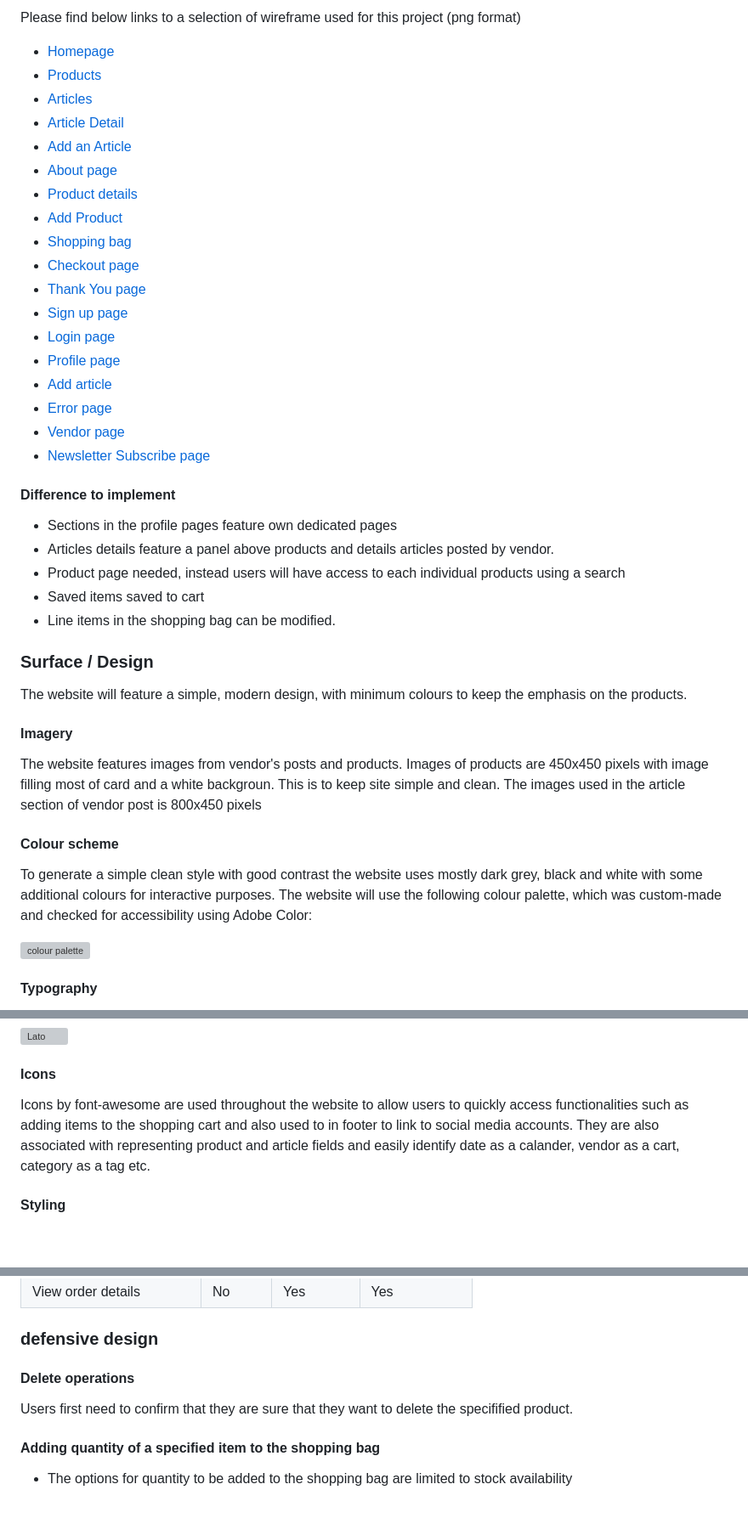
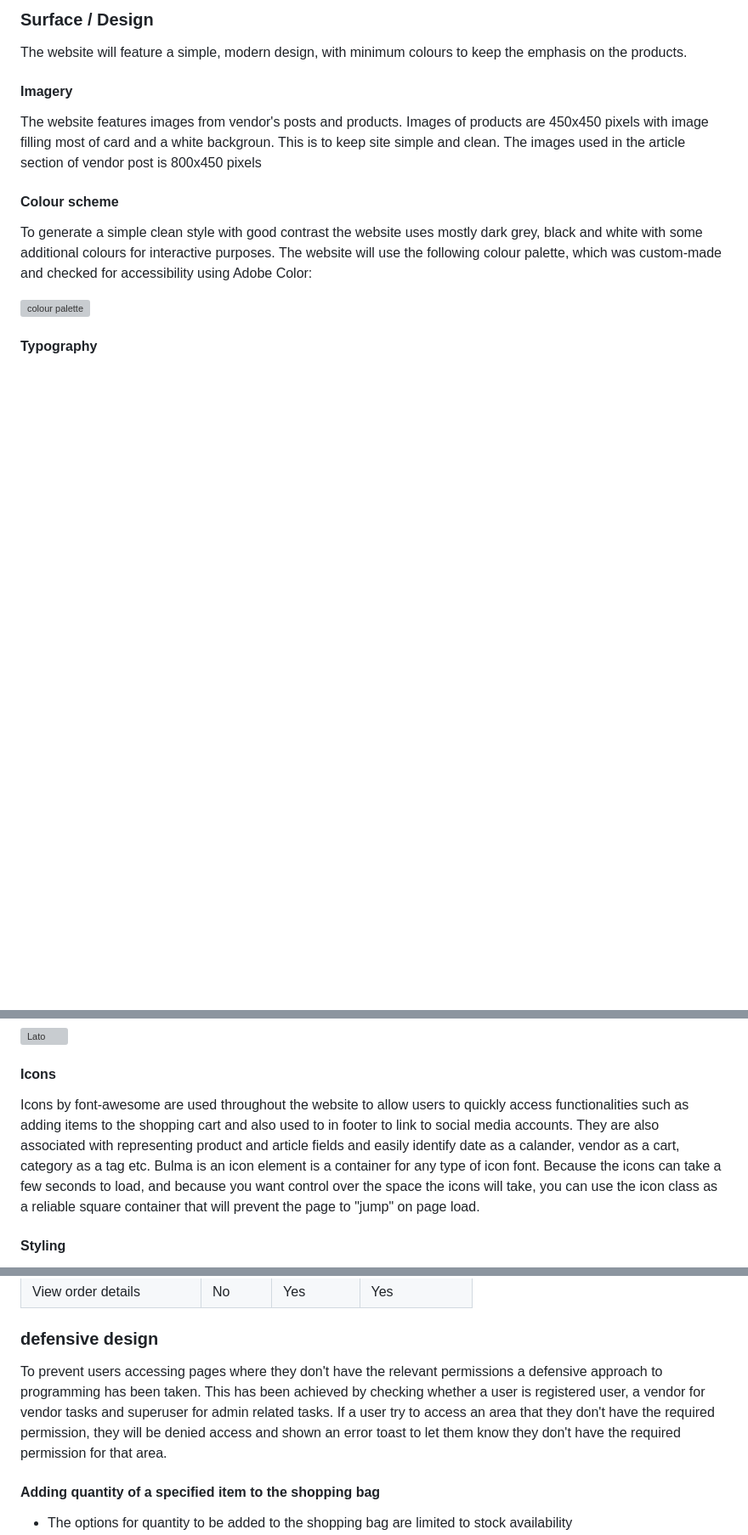
Before and after one commit to dooco/edwinaz, a Markdown page: README.md, 3 parts joined by grey strips. Shown: that part at 85% size. Drawn GitHub-style; blank space fills up the shorter version; grey boxes are pictures that could not be loaded.

```diff
--- a/README.md
+++ b/README.md
@@ -312,32 +346,5 @@ The project is available at: [edwinaz project](https://github.com/users/dooco/pr
 
-Please find below links to a selection of wireframe used for this project (png format)
-  - [Homepage](documentation/wireframes/home.png)
-  - [Products](documentation/wireframes/products.png)
-  - [Articles](documentation/wireframes/articles.png)
-  - [Article Detail](documentation/wireframes/article-detail.png)
-  - [Add an Article](documentation/wireframes/add-article.png)
-  - [About page](documentation/wireframes/about.png)
-  - [Product details](documentation/wireframes/product-detail.png)
-  - [Add Product](documentation/wireframes/add-product.png)
-  - [Shopping bag](documentation/wireframes/shopping-bag.png)
-  - [Checkout page](documentation/wireframes/checkout.png)
-  - [Thank You page](documentation/wireframes/thank-you.png)
-  - [Sign up page](documentation/wireframes/sign-up.png)
-  - [Login page](documentation/wireframes/log-in.png)
-  - [Profile page](documentation/wireframes/profile.png)
-  - [Add article](documentation/wireframes/add_c.png)
-  - [Error page](documentation/wireframes/404.png)
-  - [Vendor page](documentation/wireframes/vendor.png)
-  - [Newsletter Subscribe page](documentation/wireframes/newsletter-subscribe.png)
-
-#### **Difference to implement**
-  - Sections in the profile pages feature own dedicated pages
-  - Articles details feature a panel above products and details articles posted by vendor.
-  - Product page needed, instead users will have access to each individual products using a search
-  - Saved items saved to cart
-  - Line items in the shopping bag can be modified.
-
- ### **Surface / Design**
+### **Surface / Design**
 
   The website will feature a simple, modern design, with minimum colours to keep the emphasis on the products.
 
@@ -363,8 +370,8 @@ Please find below links to a selection of wireframe used for this project (png f
 
 
 #### **Icons**
-  Icons by font-awesome are used throughout the website to allow users to quickly access functionalities such as adding items to the shopping cart and also used to in footer to link to social media accounts. They are also associated with representing product and article fields and easily identify date as a calander, vendor as a cart, category as a tag etc.
-
+Icons by font-awesome are used throughout the website to allow users to quickly access functionalities such as adding items to the shopping cart and also used to in footer to link to social media accounts. They are also associated with representing product and article fields and easily identify date as a calander, vendor as a cart, category as a tag etc.
+Bulma is an icon element is a container for any type of icon font. Because the icons can take a few seconds to load, and because you want control over the space the icons will take, you can use the icon class as a reliable square container that will prevent the page to "jump" on page load.
 #### **Styling**
   Horizontal lines to structure and make the content of the website easy to read.
   Slightly rounded edge borders and buttons for a more user friendly and inviting interface.
@@ -465,9 +476,7 @@ Please find below links to a selection of wireframe used for this project (png f
 
 
 ### **defensive design**
-
-#### **Delete operations**
-  Users first need to confirm that they are sure that they want to delete the specifified product.
+ To prevent users accessing pages where they don't have the relevant permissions a defensive approach to programming has been taken. This has been achieved by checking whether a user is registered user, a vendor for vendor tasks and superuser for admin related tasks. If a user try to access an area that they don't have the required permission, they will be denied access and shown an error toast to let them know they don't have the required permission for that area.
 
 
 #### **Adding quantity of a specified item to the shopping bag**
```
Also changed, not shown: other parts of README.md (+63 -24 lines), documentation/design/footer.png (added), documentation/design/vendor-add-product.png (added), documentation/design/vendor-addd-article.png (added), 1 other file.
